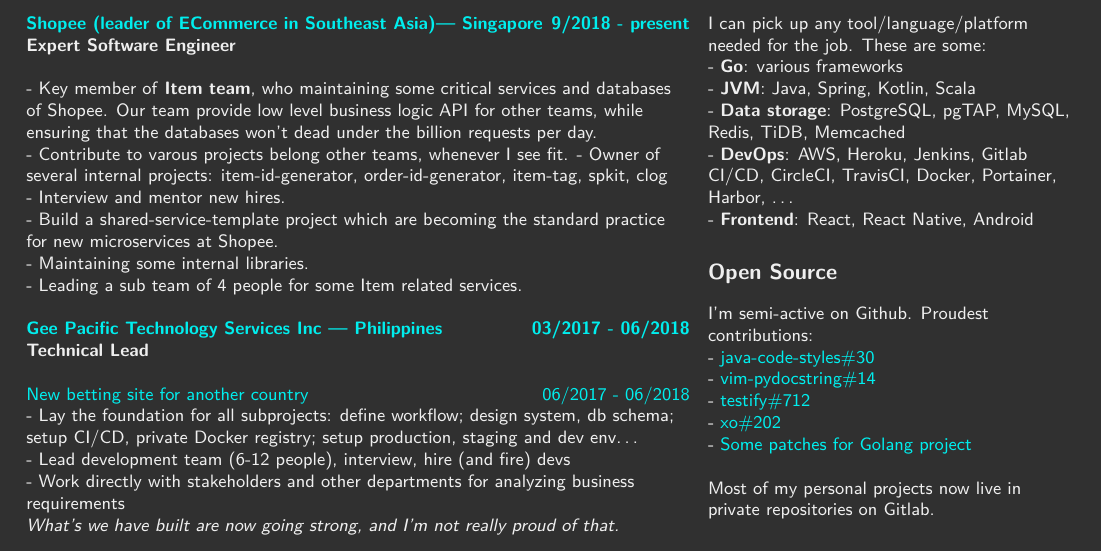
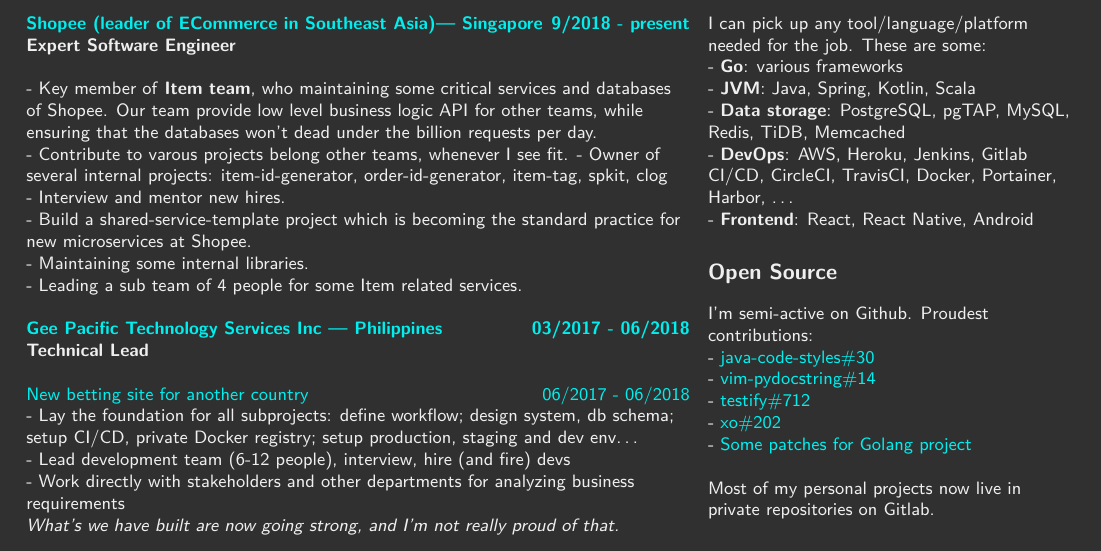
Before and after one commit to letientai299/cv, a LaTeX document (src/main.tex, which reads src/experience.tex): part of the page, cut so that both start at the same text. The pictures show the PDF file dist/dark.pdf that the author committed with the source.

Commit message:
Fix grammar in experience section

```diff
--- a/src/experience.tex
+++ b/src/experience.tex
@@ -17,7 +17,7 @@
     - Owner of several internal projects: item-id-generator, order-id-generator,
     item-tag, spkit, clog \\
     - Interview and mentor new hires. \\
-    - Build a shared-service-template project which are becoming the standard
+    - Build a shared-service-template project which is becoming the standard
     practice for new microservices at Shopee. \\
     - Maintaining some internal libraries. \\
     - Leading a sub team of 4 people for some Item related services.
```
Also changed, not shown: dist/dark.pdf, dist/light.pdf, 1 other file.
